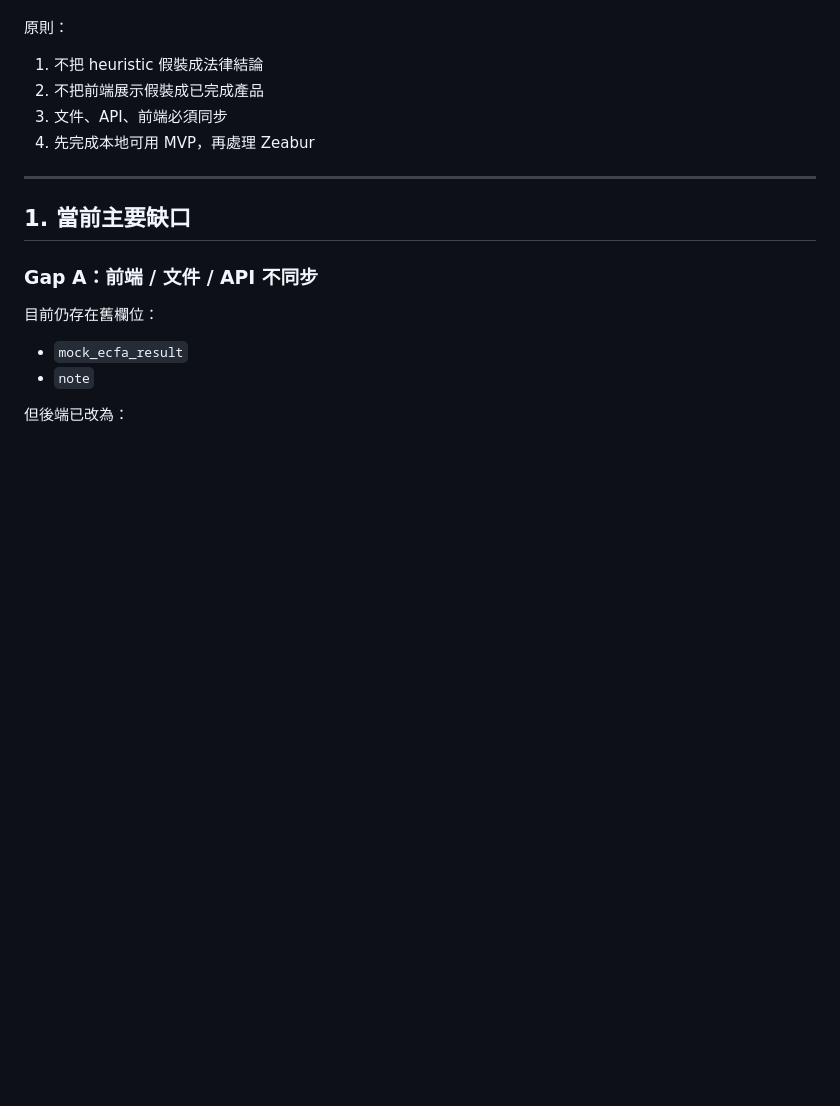
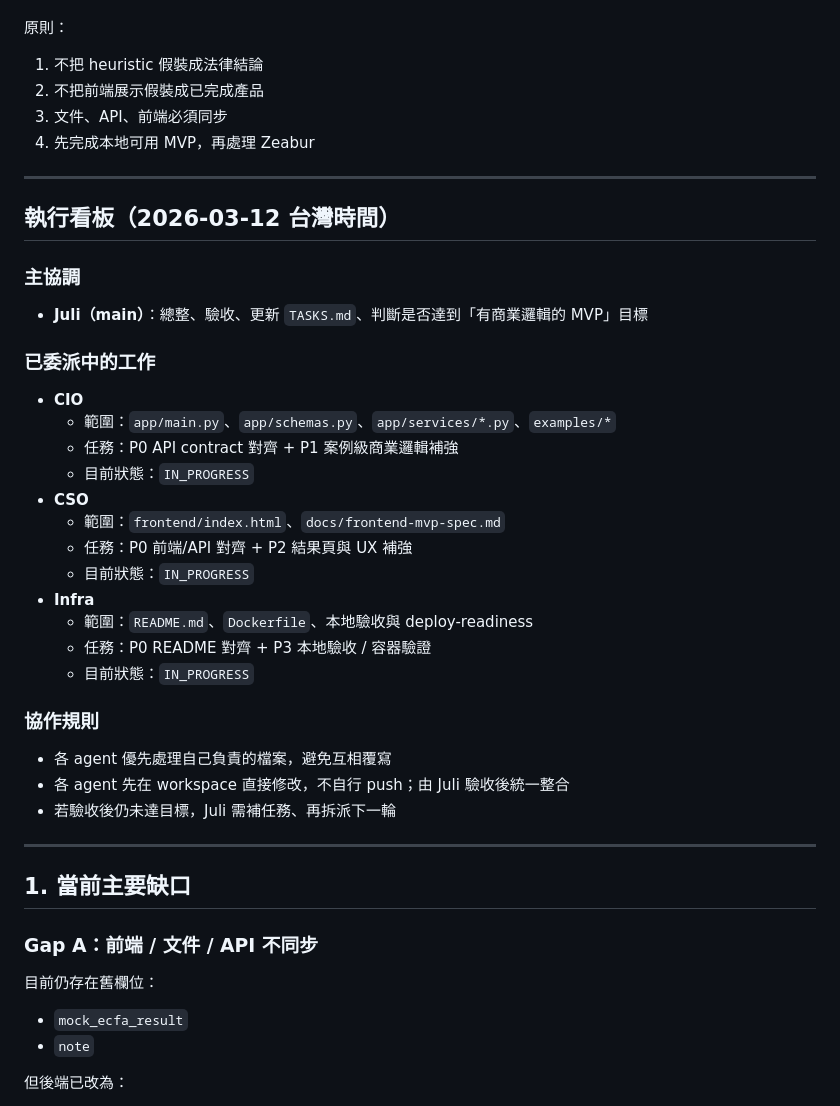
Before and after one commit to ishaun0521/ecfa-tariff-optimizer, a Markdown page: TASKS.md, the part around the change. Drawn GitHub-style; blank space fills up the shorter version.

Commit message:
Track delegated execution board in TASKS

```diff
--- a/TASKS.md
+++ b/TASKS.md
@@ -19,6 +19,32 @@
 2. 不把前端展示假裝成已完成產品
 3. 文件、API、前端必須同步
 4. 先完成本地可用 MVP，再處理 Zeabur
+
+---
+
+## 執行看板（2026-03-12 台灣時間）
+
+### 主協調
+- **Juli（main）**：總整、驗收、更新 `TASKS.md`、判斷是否達到「有商業邏輯的 MVP」目標
+
+### 已委派中的工作
+- **CIO**
+  - 範圍：`app/main.py`、`app/schemas.py`、`app/services/*.py`、`examples/*`
+  - 任務：P0 API contract 對齊 + P1 案例級商業邏輯補強
+  - 目前狀態：`IN_PROGRESS`
+- **CSO**
+  - 範圍：`frontend/index.html`、`docs/frontend-mvp-spec.md`
+  - 任務：P0 前端/API 對齊 + P2 結果頁與 UX 補強
+  - 目前狀態：`IN_PROGRESS`
+- **Infra**
+  - 範圍：`README.md`、`Dockerfile`、本地驗收與 deploy-readiness
+  - 任務：P0 README 對齊 + P3 本地驗收 / 容器驗證
+  - 目前狀態：`IN_PROGRESS`
+
+### 協作規則
+- 各 agent 優先處理自己負責的檔案，避免互相覆寫
+- 各 agent 先在 workspace 直接修改，不自行 push；由 Juli 驗收後統一整合
+- 若驗收後仍未達目標，Juli 需補任務、再拆派下一輪
 
 ---
 
```
